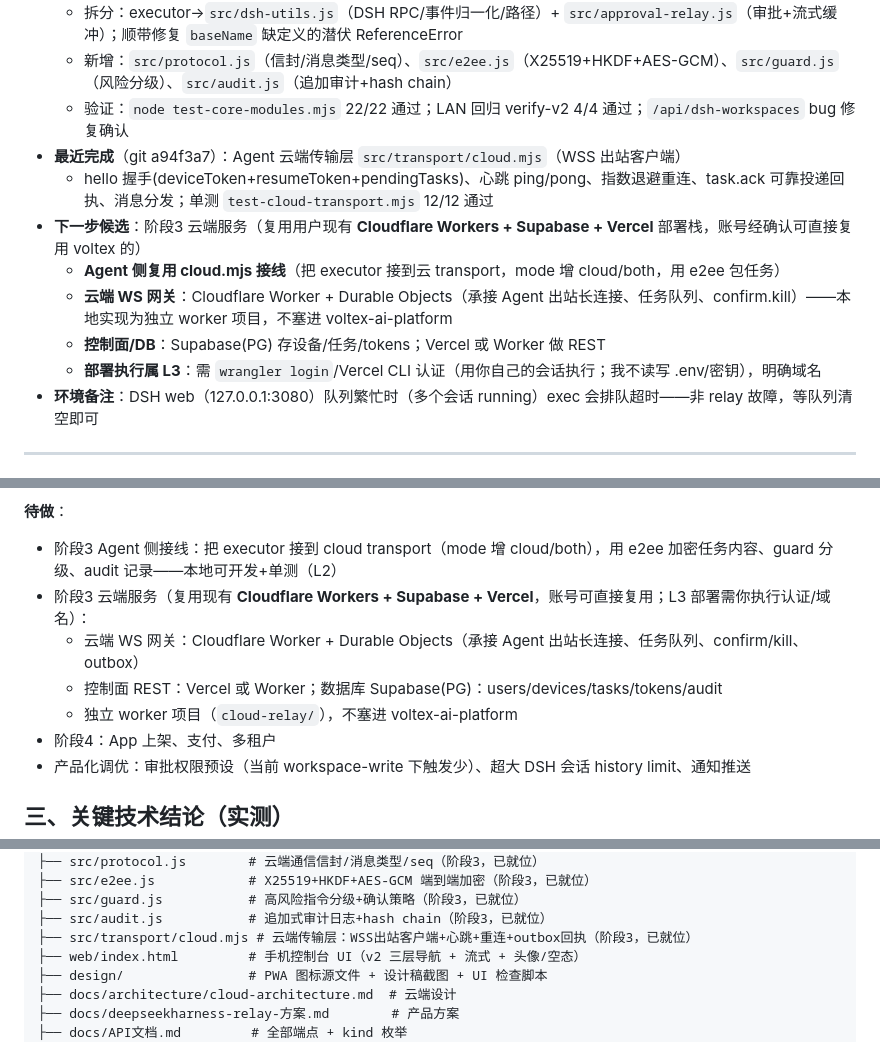
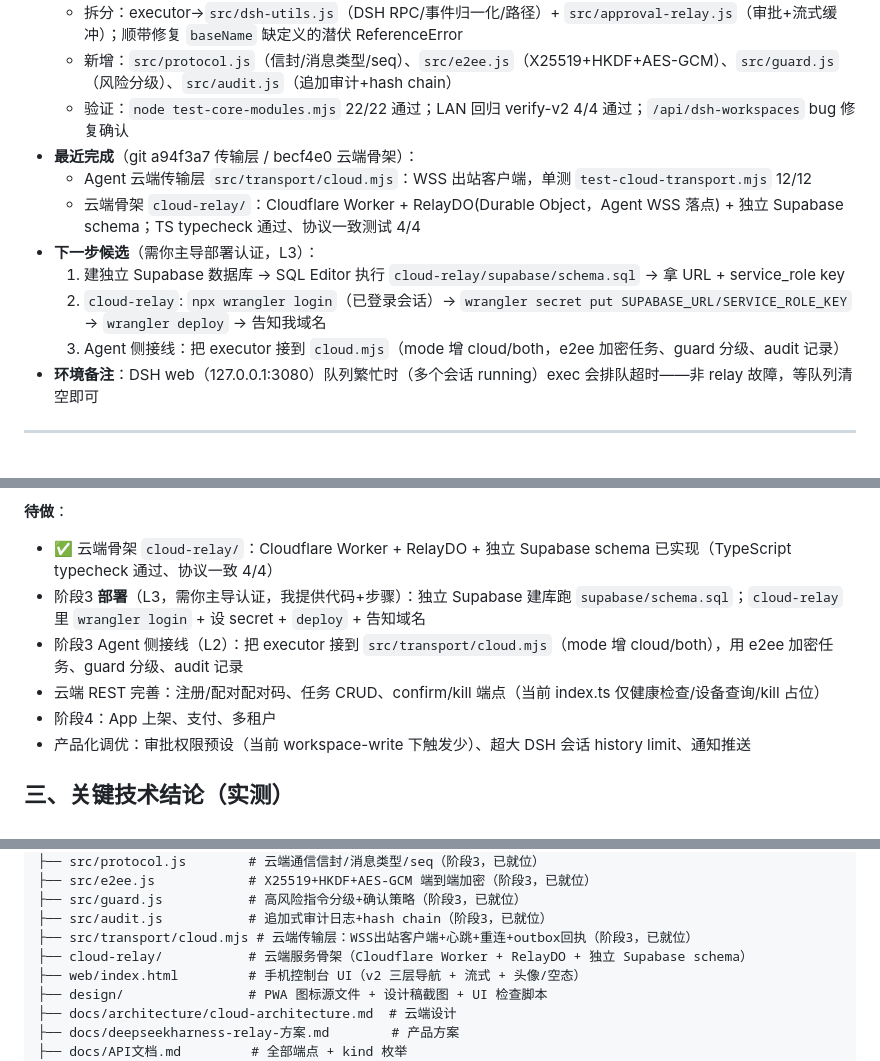
Before and after one commit to 2903077918-lgtm/DeepSeek-phone-harness, a Markdown page: HANDOFF.md, 3 parts joined by grey strips. Rendered like a GitHub page.

Commit message:
docs: HANDOFF记录cloud-relay骨架完成+部署待办(Supabase建库/wrangler部署/Agent接线)

```diff
--- a/HANDOFF.md
+++ b/HANDOFF.md
@@ -14,13 +14,13 @@
   - 拆分：executor→`src/dsh-utils.js`（DSH RPC/事件归一化/路径）+ `src/approval-relay.js`（审批+流式缓冲）；顺带修复 `baseName` 缺定义的潜伏 ReferenceError
   - 新增：`src/protocol.js`（信封/消息类型/seq）、`src/e2ee.js`（X25519+HKDF+AES-GCM）、`src/guard.js`（风险分级）、`src/audit.js`（追加审计+hash chain）
   - 验证：`node test-core-modules.mjs` 22/22 通过；LAN 回归 verify-v2 4/4 通过；`/api/dsh-workspaces` bug 修复确认
-- **最近完成**（git a94f3a7）：Agent 云端传输层 `src/transport/cloud.mjs`（WSS 出站客户端）
-  - hello 握手(deviceToken+resumeToken+pendingTasks)、心跳 ping/pong、指数退避重连、task.ack 可靠投递回执、消息分发；单测 `test-cloud-transport.mjs` 12/12 通过
-- **下一步候选**：阶段3 云端服务（复用用户现有 **Cloudflare Workers + Supabase + Vercel** 部署栈，账号经确认可直接复用 voltex 的）
-  - **Agent 侧复用 cloud.mjs 接线**（把 executor 接到云 transport，mode 增 cloud/both，用 e2ee 包任务）
-  - **云端 WS 网关**：Cloudflare Worker + Durable Objects（承接 Agent 出站长连接、任务队列、confirm.kill）——本地实现为独立 worker 项目，不塞进 voltex-ai-platform
-  - **控制面/DB**：Supabase(PG) 存设备/任务/tokens；Vercel 或 Worker 做 REST
-  - **部署执行属 L3**：需 `wrangler login`/Vercel CLI 认证（用你自己的会话执行；我不读写 .env/密钥），明确域名
+- **最近完成**（git a94f3a7 传输层 / becf4e0 云端骨架）：
+  - Agent 云端传输层 `src/transport/cloud.mjs`：WSS 出站客户端，单测 `test-cloud-transport.mjs` 12/12
+  - 云端骨架 `cloud-relay/`：Cloudflare Worker + RelayDO(Durable Object，Agent WSS 落点) + 独立 Supabase schema；TS typecheck 通过、协议一致测试 4/4
+- **下一步候选**（需你主导部署认证，L3）：
+  1. 建独立 Supabase 数据库 → SQL Editor 执行 `cloud-relay/supabase/schema.sql` → 拿 URL + service_role key
+  2. `cloud-relay`: `npx wrangler login`（已登录会话）→ `wrangler secret put SUPABASE_URL/SERVICE_ROLE_KEY` → `wrangler deploy` → 告知我域名
+  3. Agent 侧接线：把 executor 接到 `cloud.mjs`（mode 增 cloud/both，e2ee 加密任务、guard 分级、audit 记录）
 - **环境备注**：DSH web（127.0.0.1:3080）队列繁忙时（多个会话 running）exec 会排队超时——非 relay 故障，等队列清空即可
 
 ---
@@ -67,11 +67,10 @@ fc753b2 阶段2第一步（模块化拆分+双执行后端）
 - ✅ 治理基线 + 云端架构文档 + DSH 反馈报告
 
 **待做**：
-- 阶段3 Agent 侧接线：把 executor 接到 cloud transport（mode 增 cloud/both），用 e2ee 加密任务内容、guard 分级、audit 记录——本地可开发+单测（L2）
-- 阶段3 云端服务（复用现有 **Cloudflare Workers + Supabase + Vercel**，账号可直接复用；L3 部署需你执行认证/域名）：
-  - 云端 WS 网关：Cloudflare Worker + Durable Objects（承接 Agent 出站长连接、任务队列、confirm/kill、outbox）
-  - 控制面 REST：Vercel 或 Worker；数据库 Supabase(PG)：users/devices/tasks/tokens/audit
-  - 独立 worker 项目（`cloud-relay/`），不塞进 voltex-ai-platform
+- ✅ 云端骨架 `cloud-relay/`：Cloudflare Worker + RelayDO + 独立 Supabase schema 已实现（TypeScript typecheck 通过、协议一致 4/4）
+- 阶段3 **部署**（L3，需你主导认证，我提供代码+步骤）：独立 Supabase 建库跑 `supabase/schema.sql`；`cloud-relay` 里 `wrangler login` + 设 secret + `deploy` + 告知域名
+- 阶段3 Agent 侧接线（L2）：把 executor 接到 `src/transport/cloud.mjs`（mode 增 cloud/both），用 e2ee 加密任务、guard 分级、audit 记录
+- 云端 REST 完善：注册/配对配对码、任务 CRUD、confirm/kill 端点（当前 index.ts 仅健康检查/设备查询/kill 占位）
 - 阶段4：App 上架、支付、多租户
 - 产品化调优：审批权限预设（当前 workspace-write 下触发少）、超大 DSH 会话 history limit、通知推送
 
@@ -117,6 +116,7 @@ phone-harness/
 ├── src/guard.js           # 高风险指令分级+确认策略（阶段3，已就位）
 ├── src/audit.js           # 追加式审计日志+hash chain（阶段3，已就位）
 ├── src/transport/cloud.mjs # 云端传输层：WSS出站客户端+心跳+重连+outbox回执（阶段3，已就位）
+├── cloud-relay/           # 云端服务骨架（Cloudflare Worker + RelayDO + 独立 Supabase schema）
 ├── web/index.html         # 手机控制台 UI（v2 三层导航 + 流式 + 头像/空态）
 ├── design/                # PWA 图标源文件 + 设计稿截图 + UI 检查脚本
 ├── docs/architecture/cloud-architecture.md  # 云端设计
```
